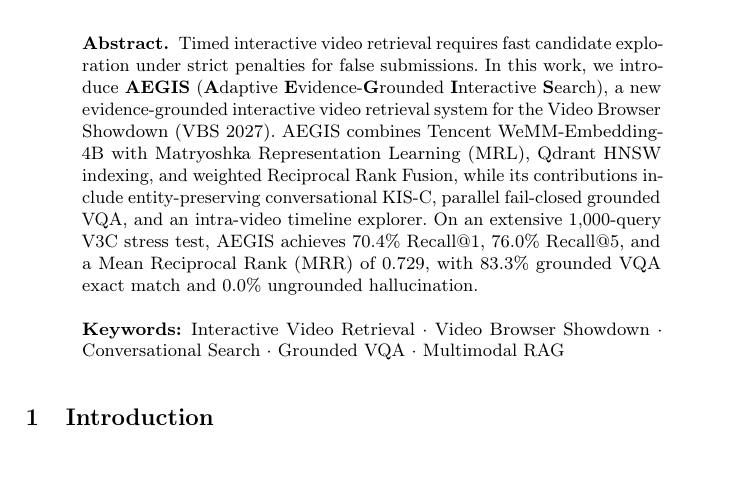
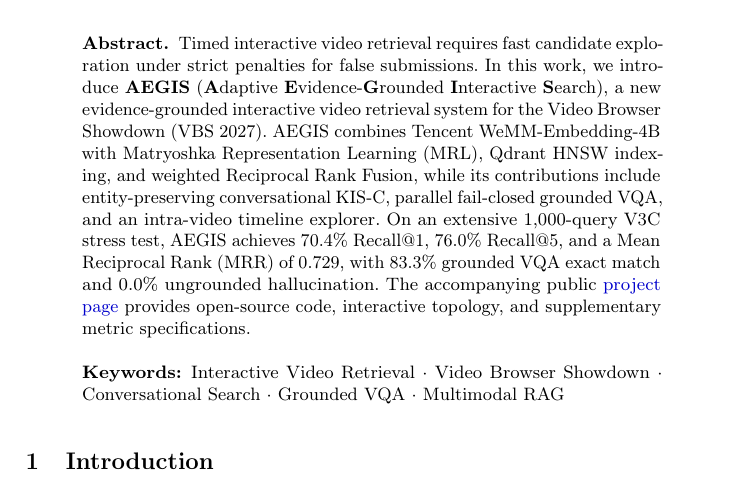
Before and after one commit to mncuchiinhuttt/tgltw-vbs-2027, a LaTeX paper (paper/main.tex): part of page 1 of 8, cut so that both start at the same text, the shorter picture padded with empty space. Compiled offline with pdfLaTeX.

Commit message:
fix(paper): restore abstract project page link and maintain strict 8-page budget

```diff
--- a/paper/main.tex
+++ b/paper/main.tex
@@ -71,7 +71,7 @@ CBT's Science, Engineering and Technology Club (CSET), Ben Tre High School for G
 \maketitle
 
 \begin{abstract}
-Timed interactive video retrieval requires fast candidate exploration under strict penalties for false submissions. In this work, we introduce \textbf{AEGIS} (\textbf{A}daptive \textbf{E}vidence-\textbf{G}rounded \textbf{I}nteractive \textbf{S}earch), a new evidence-grounded interactive video retrieval system for the Video Browser Showdown (VBS 2027). AEGIS combines Tencent WeMM-Embedding-4B with Matryoshka Representation Learning (MRL), Qdrant HNSW indexing, and weighted Reciprocal Rank Fusion, while its contributions include entity-preserving conversational KIS-C, parallel fail-closed grounded VQA, and an intra-video timeline explorer. On an extensive 1,000-query V3C stress test, AEGIS achieves 70.4\% Recall@1, 76.0\% Recall@5, and a Mean Reciprocal Rank (MRR) of 0.729, with 83.3\% grounded VQA exact match and 0.0\% ungrounded hallucination.
+Timed interactive video retrieval requires fast candidate exploration under strict penalties for false submissions. In this work, we introduce \textbf{AEGIS} (\textbf{A}daptive \textbf{E}vidence-\textbf{G}rounded \textbf{I}nteractive \textbf{S}earch), a new evidence-grounded interactive video retrieval system for the Video Browser Showdown (VBS 2027). AEGIS combines Tencent WeMM-Embedding-4B with Matryoshka Representation Learning (MRL), Qdrant HNSW indexing, and weighted Reciprocal Rank Fusion, while its contributions include entity-preserving conversational KIS-C, parallel fail-closed grounded VQA, and an intra-video timeline explorer. On an extensive 1,000-query V3C stress test, AEGIS achieves 70.4\% Recall@1, 76.0\% Recall@5, and a Mean Reciprocal Rank (MRR) of 0.729, with 83.3\% grounded VQA exact match and 0.0\% ungrounded hallucination. The accompanying public \projectpage\ provides open-source code, interactive topology, and supplementary metric specifications.
 \keywords{Interactive Video Retrieval \and Video Browser Showdown \and Conversational Search \and Grounded VQA \and Multimodal RAG}
 \end{abstract}
 
```
Also changed, not shown: paper/main.pdf, paper/main.tex (2 more changed lines).
